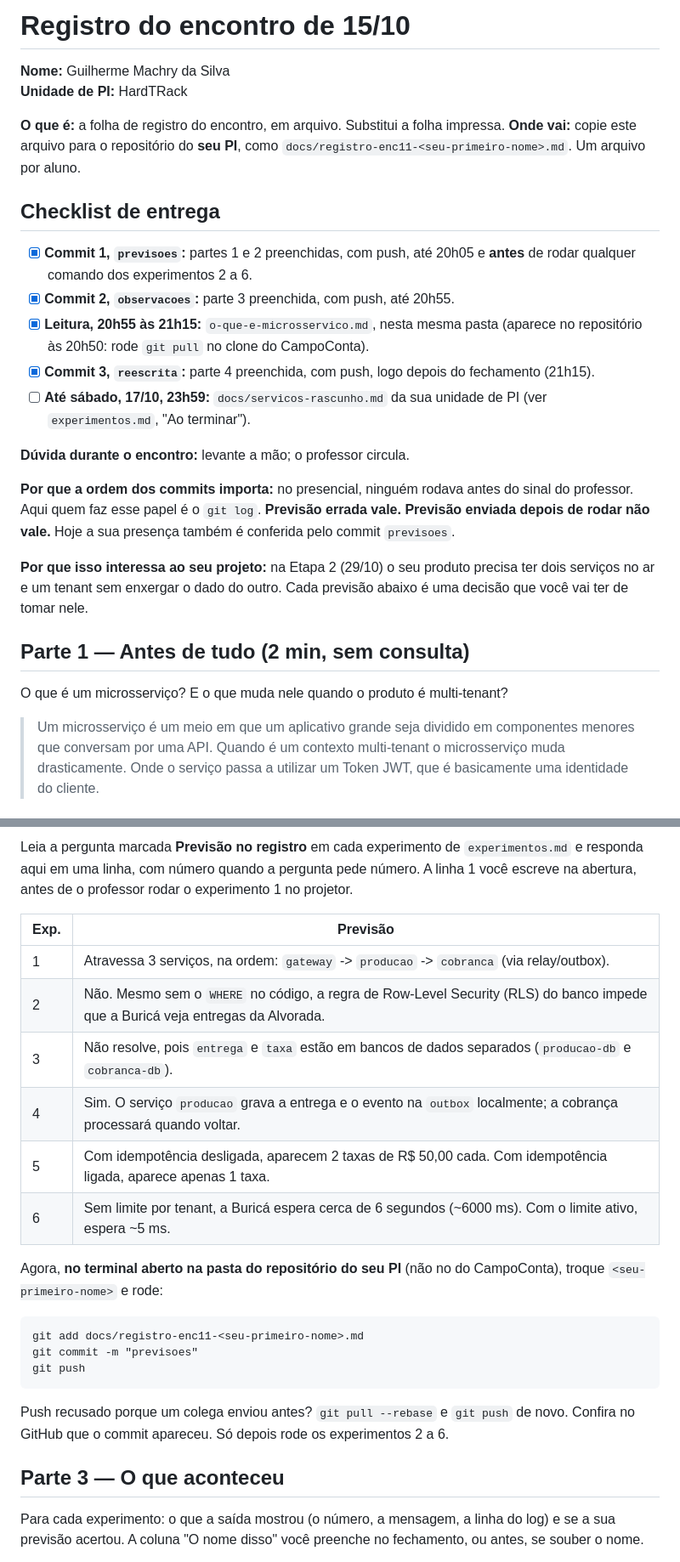
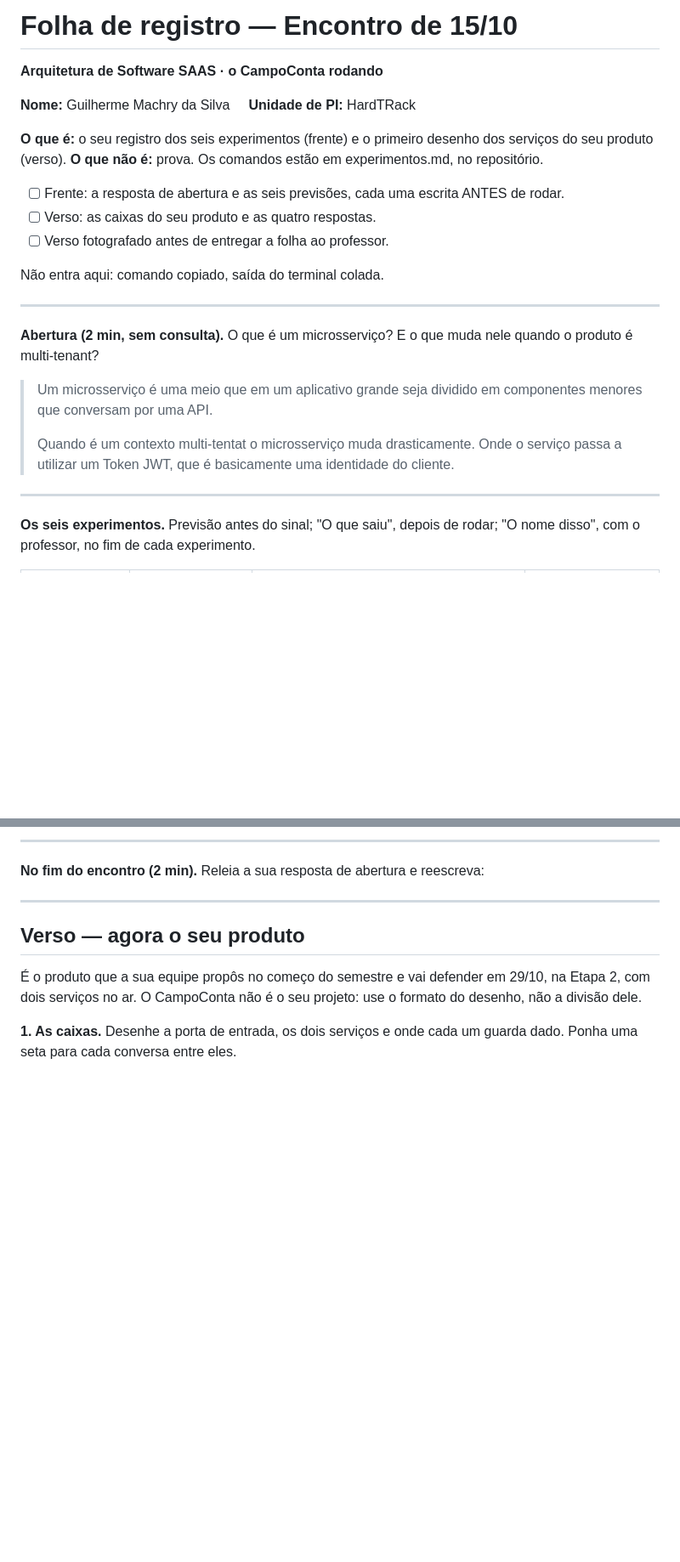
Before and after one commit to GuilhermeMachry/Projeto_SAAS, a Markdown page: docs/registro-enc11-guilherme.md, 2 parts joined by grey strips. Shown at 85% size. Rendered like a GitHub page; blank space fills up the shorter version.

Commit message:
docs(enc11): formata registro-enc11-guilherme.md fielmente ao PDF

````diff
--- a/docs/registro-enc11-guilherme.md
+++ b/docs/registro-enc11-guilherme.md
@@ -1,29 +1,26 @@
-# Registro do encontro de 15/10
+# Folha de registro — Encontro de 15/10
 
-**Nome:** Guilherme Machry da Silva
-**Unidade de PI:** HardTRack
+**Arquitetura de Software SAAS · o CampoConta rodando**
 
-**O que é:** a folha de registro do encontro, em arquivo. Substitui a folha impressa.
-**Onde vai:** copie este arquivo para o repositório do **seu PI**, como `docs/registro-enc11-<seu-primeiro-nome>.md`. Um arquivo por aluno.
+**Nome:** Guilherme Machry da Silva &nbsp;&nbsp;&nbsp; **Unidade de PI:** HardTRack
 
-## Checklist de entrega
+**O que é:** o seu registro dos seis experimentos (frente) e o primeiro desenho dos serviços do seu produto (verso). **O que não é:** prova. Os comandos estão em experimentos.md, no repositório.
 
-- [x] **Commit 1, `previsoes`:** partes 1 e 2 preenchidas, com push, até 20h05 e **antes** de rodar qualquer comando dos experimentos 2 a 6.
-- [x] **Commit 2, `observacoes`:** parte 3 preenchida, com push, até 20h55.
-- [x] **Leitura, 20h55 às 21h15:** `o-que-e-microsservico.md`, nesta mesma pasta (aparece no repositório às 20h50: rode `git pull` no clone do CampoConta).
-- [x] **Commit 3, `reescrita`:** parte 4 preenchida, com push, logo depois do fechamento (21h15).
-- [ ] **Até sábado, 17/10, 23h59:** `docs/servicos-rascunho.md` da sua unidade de PI (ver `experimentos.md`, "Ao terminar").
+- [ ] Frente: a resposta de abertura e as seis previsões, cada uma escrita ANTES de rodar.
+- [ ] Verso: as caixas do seu produto e as quatro respostas.
+- [ ] Verso fotografado antes de entregar a folha ao professor.
 
-**Dúvida durante o encontro:** levante a mão; o professor circula.
+Não entra aqui: comando copiado, saída do terminal colada.
 
-**Por que a ordem dos commits importa:** no presencial, ninguém rodava antes do sinal do professor. Aqui quem faz esse papel é o `git log`. **Previsão errada vale. Previsão enviada depois de rodar não vale.** Hoje a sua presença também é conferida pelo commit `previsoes`.
+---
 
-**Por que isso interessa ao seu projeto:** na Etapa 2 (29/10) o seu produto precisa ter dois serviços no ar e um tenant sem enxergar o dado do outro. Cada previsão abaixo é uma decisão que você vai ter de tomar nele.
+**Abertura (2 min, sem consulta).** O que é um microsserviço? E o que muda nele quando o produto é multi-tenant?
 
-## Parte 1 — Antes de tudo (2 min, sem consulta)
+> Um microsserviço é uma meio que em um aplicativo grande seja dividido em componentes menores que conversam por uma API.
+>
+> Quando é um contexto multi-tentat o microsserviço muda drasticamente. Onde o serviço passa a utilizar um Token JWT, que é basicamente uma identidade do cliente.
 
-O que é um microsserviço? E o que muda nele quando o produto é multi-tenant?
+---
 
-> Um microsserviço é um meio em que um aplicativo grande seja dividido em componentes menores que conversam por uma API.
-> Quando é um contexto multi-tenant o microsserviço muda drasticamente. Onde o serviço passa a utilizar um Token JWT, que é basicamente uma identidade do cliente.
+**Os seis experimentos.** Previsão antes do sinal; "O que saiu", depois de rodar; "O nome disso", com o professor, no fim de cada experimento.
 
@@ -31,26 +35,15 @@ O que é um microsserviço? E o que muda nele quando o produto é multi-tenant?
 
-Leia a pergunta marcada **Previsão no registro** em cada experimento de `experimentos.md` e responda aqui em uma linha, com número quando a pergunta pede número. A linha 1 você escreve na abertura, antes de o professor rodar o experimento 1 no projetor.
+---
 
-| Exp. | Previsão |
-|---|---|
-| 1 | Atravessa 3 serviços, na ordem: `gateway` -> `producao` -> `cobranca` (via relay/outbox). |
-| 2 | Não. Mesmo sem o `WHERE` no código, a regra de Row-Level Security (RLS) do banco impede que a Buricá veja entregas da Alvorada. |
-| 3 | Não resolve, pois `entrega` e `taxa` estão em bancos de dados separados (`producao-db` e `cobranca-db`). |
-| 4 | Sim. O serviço `producao` grava a entrega e o evento na `outbox` localmente; a cobrança processará quando voltar. |
-| 5 | Com idempotência desligada, aparecem 2 taxas de R$ 50,00 cada. Com idempotência ligada, aparece apenas 1 taxa. |
-| 6 | Sem limite por tenant, a Buricá espera cerca de 6 segundos (~6000 ms). Com o limite ativo, espera ~5 ms. |
+**No fim do encontro (2 min).** Releia a sua resposta de abertura e reescreva:
 
-Agora, **no terminal aberto na pasta do repositório do seu PI** (não no do CampoConta), troque `<seu-primeiro-nome>` e rode:
+>
 
-```
-git add docs/registro-enc11-<seu-primeiro-nome>.md
-git commit -m "previsoes"
-git push
-```
+---
 
-Push recusado porque um colega enviou antes? `git pull --rebase` e `git push` de novo. Confira no GitHub que o commit apareceu. Só depois rode os experimentos 2 a 6.
+## Verso — agora o seu produto
 
-## Parte 3 — O que aconteceu
+É o produto que a sua equipe propôs no começo do semestre e vai defender em 29/10, na Etapa 2, com dois serviços no ar. O CampoConta não é o seu projeto: use o formato do desenho, não a divisão dele.
 
-Para cada experimento: o que a saída mostrou (o número, a mensagem, a linha do log) e se a sua previsão acertou. A coluna "O nome disso" você preenche no fechamento, ou antes, se souber o nome.
+**1. As caixas.** Desenhe a porta de entrada, os dois serviços e onde cada um guarda dado. Ponha uma seta para cada conversa entre eles.
 
````
Also changed, not shown: other parts of docs/registro-enc11-guilherme.md (+19 -33 lines).
